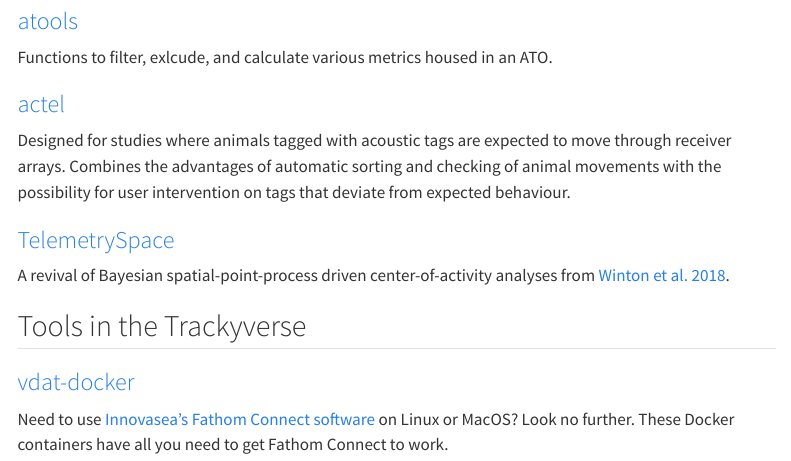
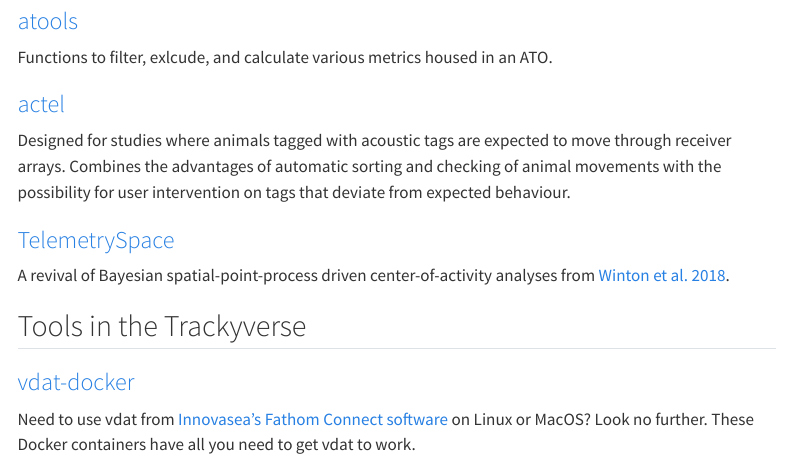
Before and after one commit to trackyverse/trackyverse.org, a Quarto document (index.qmd): the page in a window 1100 px wide, from 800 px down. Rendered offline with R 4.5, knitr and Pandoc in place of Quarto, with nearby package versions; menus at the side of the page are left out; badge pictures from the web are left out.

Commit message:
Fathom Connect -> vdat, as FC doesn't fully work via wine

```diff
--- a/index.qmd
+++ b/index.qmd
@@ -36,4 +36,4 @@
 
 ### [vdat-docker](https://github.com/trackyverse/vdat-docker)
 
-Need to use [Innovasea's Fathom Connect software](https://support.fishtracking.innovasea.com/s/downloads) on Linux or MacOS? Look no further. These Docker containers have all you need to get Fathom Connect to work.
+Need to use vdat from [Innovasea's Fathom Connect software](https://support.fishtracking.innovasea.com/s/downloads) on Linux or MacOS? Look no further. These Docker containers have all you need to get vdat to work.
```
